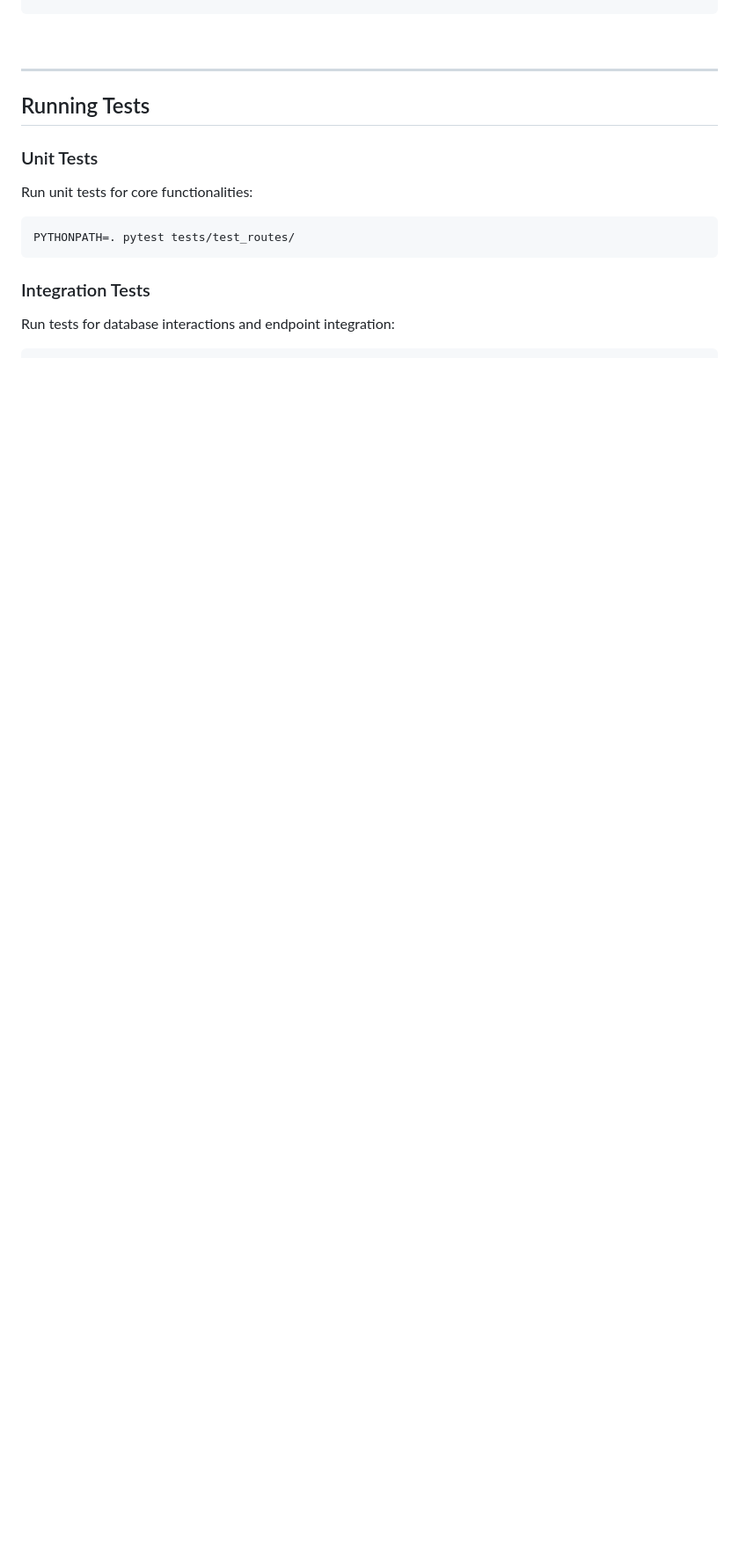
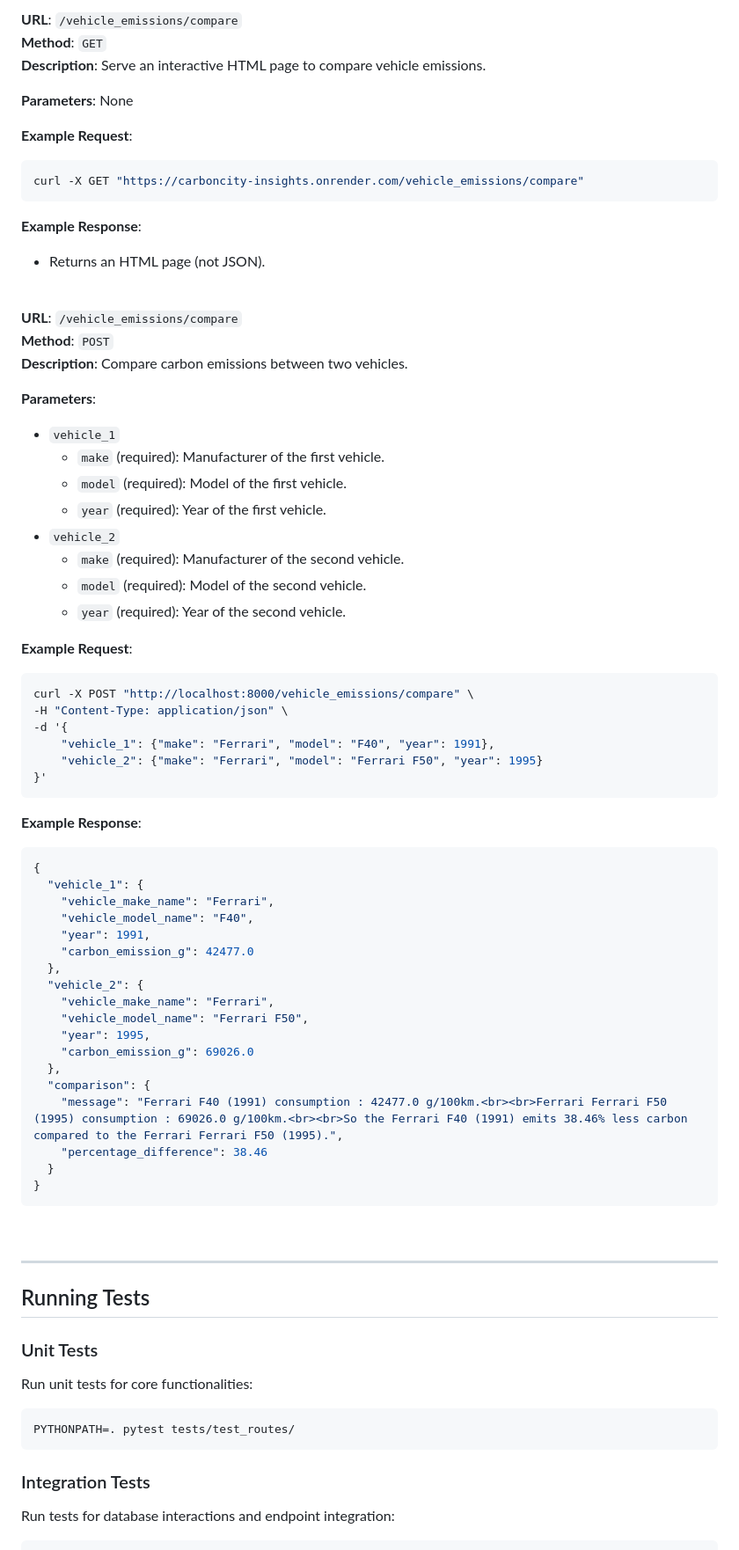
Before and after one commit to Mohamed-El-Madiouni/CarbonCity-Insights, a Markdown page: README.md, the part around the change printed below. Shown: that part at 88% size. GitHub-like rendering; blank space fills up the shorter version.

Commit message:
Update README with detailed API documentation for vehicle emissions endpoints

````diff
--- a/README.md
+++ b/README.md
@@ -144,3 +220,66 @@ curl -X GET "http://localhost:8000/vehicle_emissions?vehicle_make_name=Ferrari&y
+**URL**: `/vehicle_emissions/compare`
+**Method**: `GET`
+**Description**: Serve an interactive HTML page to compare vehicle emissions.
+
+**Parameters**: None
+
+**Example Request**:
+```bash
+curl -X GET "https://carboncity-insights.onrender.com/vehicle_emissions/compare"
+```
+
+**Example Response**:
+- Returns an HTML page (not JSON).
+<br>
+
+**URL**: `/vehicle_emissions/compare`
+**Method**: `POST`
+**Description**: Compare carbon emissions between two vehicles.
+
+**Parameters**:
+- `vehicle_1`
+  - `make` (required): Manufacturer of the first vehicle.
+  - `model` (required): Model of the first vehicle.
+  - `year` (required): Year of the first vehicle.
+- `vehicle_2`
+  - `make` (required): Manufacturer of the second vehicle.
+  - `model` (required): Model of the second vehicle.
+  - `year` (required): Year of the second vehicle.
+
+**Example Request**:
+```bash
+curl -X POST "http://localhost:8000/vehicle_emissions/compare" \
+-H "Content-Type: application/json" \
+-d '{
+    "vehicle_1": {"make": "Ferrari", "model": "F40", "year": 1991},
+    "vehicle_2": {"make": "Ferrari", "model": "Ferrari F50", "year": 1995}
+}'
+```
+
+**Example Response**:
+```json
+{
+  "vehicle_1": {
+    "vehicle_make_name": "Ferrari",
+    "vehicle_model_name": "F40",
+    "year": 1991,
+    "carbon_emission_g": 42477.0
+  },
+  "vehicle_2": {
+    "vehicle_make_name": "Ferrari",
+    "vehicle_model_name": "Ferrari F50",
+    "year": 1995,
+    "carbon_emission_g": 69026.0
+  },
+  "comparison": {
+    "message": "Ferrari F40 (1991) consumption : 42477.0 g/100km.<br><br>Ferrari Ferrari F50 (1995) consumption : 69026.0 g/100km.<br><br>So the Ferrari F40 (1991) emits 38.46% less carbon compared to the Ferrari Ferrari F50 (1995).",
+    "percentage_difference": 38.46
+  }
+}
+```
+<br>
+
+
 
 ---
 
````
Also changed, not shown: other parts of README.md (+82 -6 lines).
